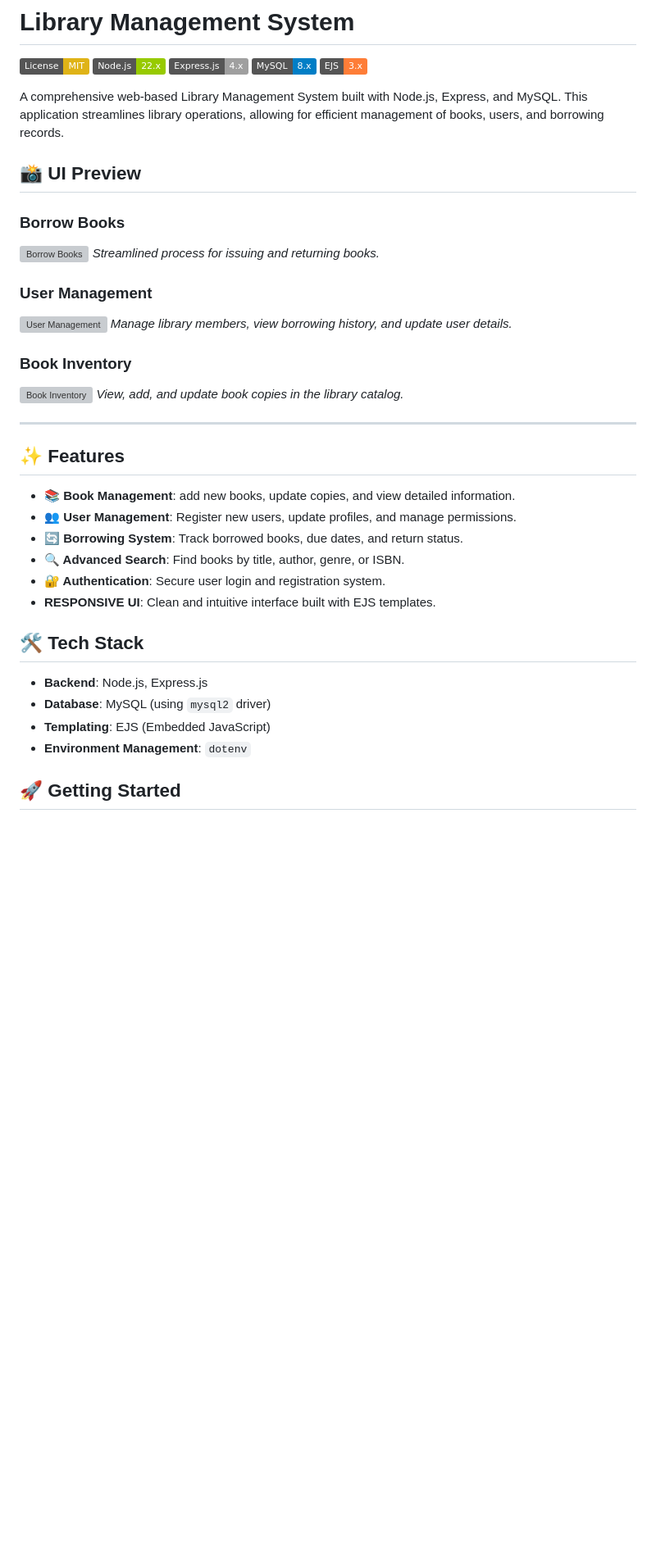
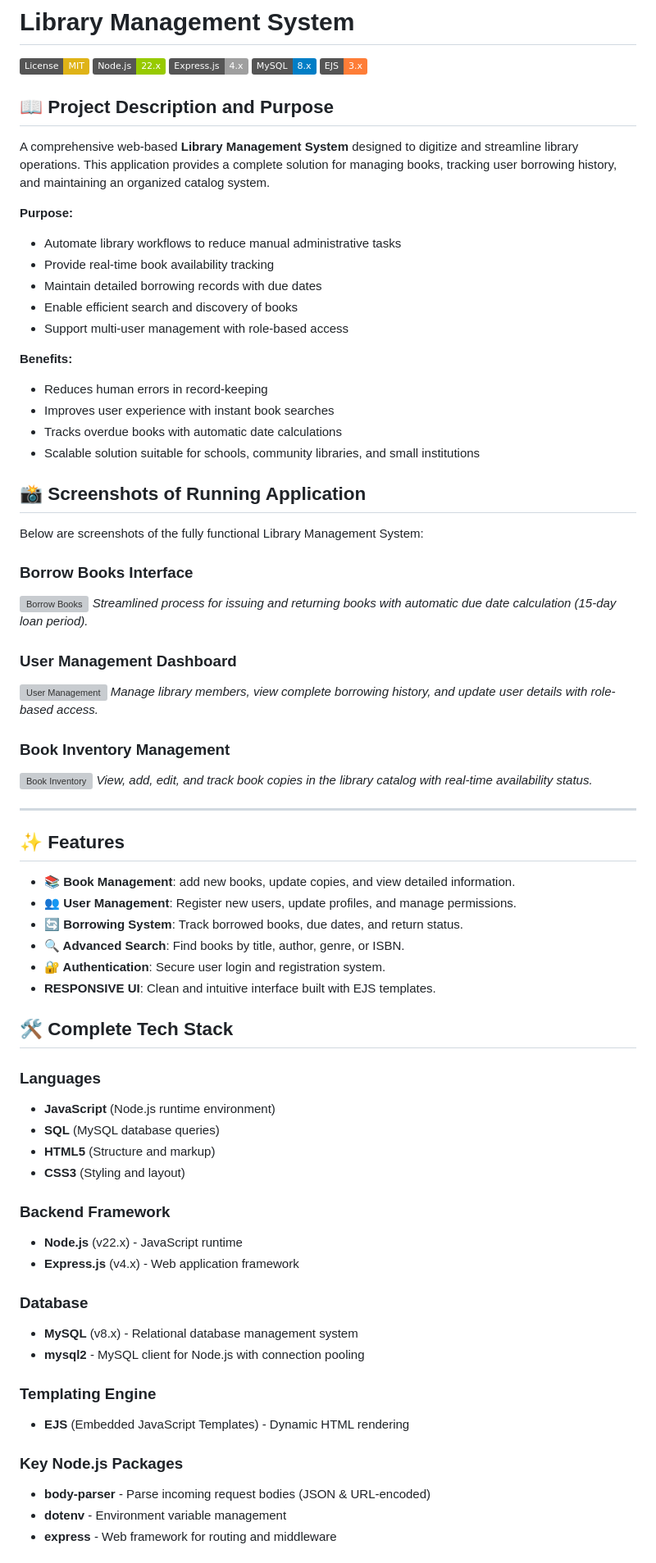
Before and after one commit to samy8144/Library-Management-System, a Markdown page: README.md, the part around one of its changes. Shown at 82% size. Drawn GitHub-style; badges without logos; blank space fills up the shorter version; grey boxes are pictures that could not be loaded.

Commit message:
docs: Enhance README with comprehensive project description, complete tech stack, and detailed screenshots

```diff
--- a/README.md
+++ b/README.md
@@ -6,21 +6,38 @@
 ![MySQL](https://img.shields.io/badge/MySQL-8.x-blue?logo=mysql)
 ![EJS](https://img.shields.io/badge/EJS-3.x-orange?logo=ejs)
 
-A comprehensive web-based Library Management System built with Node.js, Express, and MySQL. This application streamlines library operations, allowing for efficient management of books, users, and borrowing records.
+## 📖 Project Description and Purpose
 
-## 📸 UI Preview
+A comprehensive web-based **Library Management System** designed to digitize and streamline library operations. This application provides a complete solution for managing books, tracking user borrowing history, and maintaining an organized catalog system.
 
-### Borrow Books
+**Purpose:**
+- Automate library workflows to reduce manual administrative tasks
+- Provide real-time book availability tracking
+- Maintain detailed borrowing records with due dates
+- Enable efficient search and discovery of books
+- Support multi-user management with role-based access
+
+**Benefits:**
+- Reduces human errors in record-keeping
+- Improves user experience with instant book searches
+- Tracks overdue books with automatic date calculations
+- Scalable solution suitable for schools, community libraries, and small institutions
+
+## 📸 Screenshots of Running Application
+
+Below are screenshots of the fully functional Library Management System:
+
+### Borrow Books Interface
 ![Borrow Books](ui%20ss/borrow%20books.bmp)
-*Streamlined process for issuing and returning books.*
+*Streamlined process for issuing and returning books with automatic due date calculation (15-day loan period).*
 
-### User Management
+### User Management Dashboard
 ![User Management](ui%20ss/users.bmp)
-*Manage library members, view borrowing history, and update user details.*
+*Manage library members, view complete borrowing history, and update user details with role-based access.*
 
-### Book Inventory
+### Book Inventory Management
 ![Book Inventory](ui%20ss/books.bmp)
-*View, add, and update book copies in the library catalog.*
+*View, add, edit, and track book copies in the library catalog with real-time availability status.*
 
 
 
@@ -35,11 +52,27 @@ A comprehensive web-based Library Management System built with Node.js, Express,
 -   **🔐 Authentication**: Secure user login and registration system.
 -   **RESPONSIVE UI**: Clean and intuitive interface built with EJS templates.
 
-## 🛠️ Tech Stack
+## 🛠️ Complete Tech Stack
 
--   **Backend**: Node.js, Express.js
--   **Database**: MySQL (using `mysql2` driver)
--   **Templating**: EJS (Embedded JavaScript)
--   **Environment Management**: `dotenv`
+### Languages
+-   **JavaScript** (Node.js runtime environment)
+-   **SQL** (MySQL database queries)
+-   **HTML5** (Structure and markup)
+-   **CSS3** (Styling and layout)
 
-## 🚀 Getting Started
+### Backend Framework
+-   **Node.js** (v22.x) - JavaScript runtime
+-   **Express.js** (v4.x) - Web application framework
+
+### Database
+-   **MySQL** (v8.x) - Relational database management system
+-   **mysql2** - MySQL client for Node.js with connection pooling
+
+### Templating Engine
+-   **EJS** (Embedded JavaScript Templates) - Dynamic HTML rendering
+
+### Key Node.js Packages
+-   **body-parser** - Parse incoming request bodies (JSON & URL-encoded)
+-   **dotenv** - Environment variable management
+-   **express** - Web framework for routing and middleware
+
```
Also changed, not shown: other parts of README.md (+9 -0 lines).
